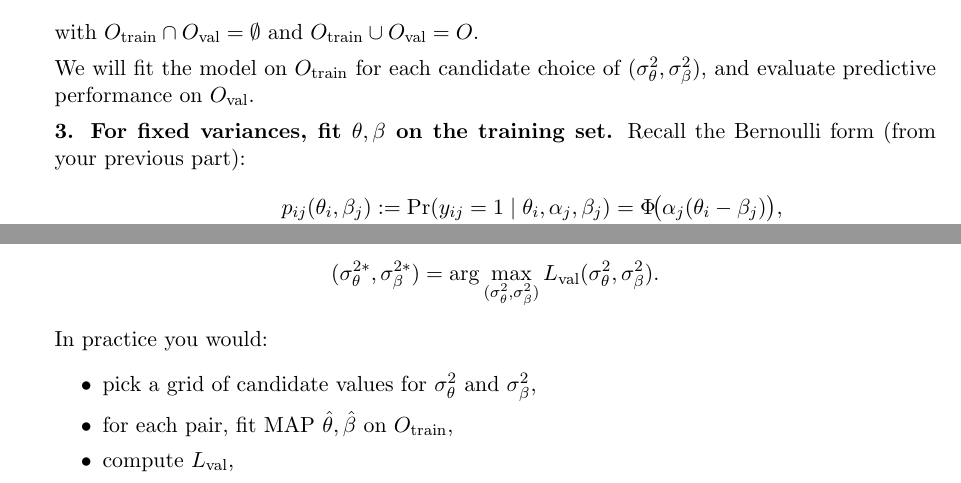
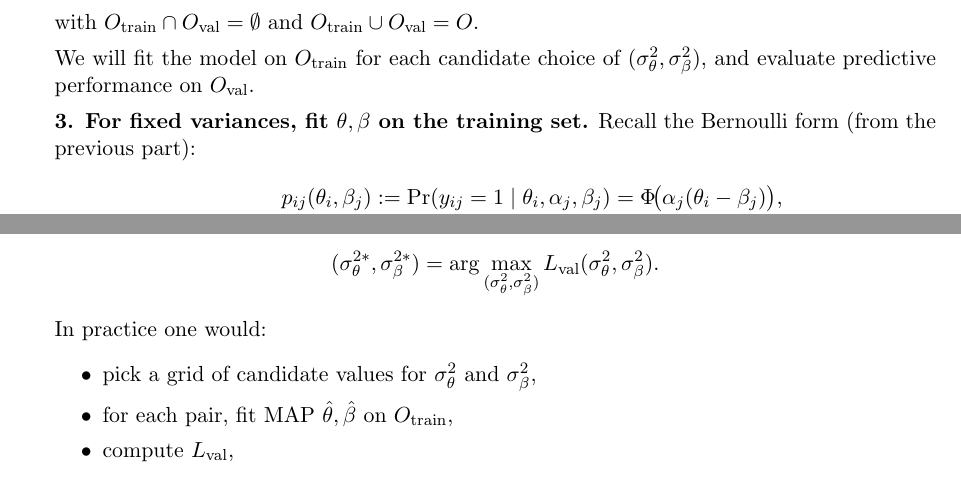
Before and after one commit to dhardestylewis/probml_assgn2, a LaTeX document (Hwk2-dl3645.tex): two parts of pages 5 and 6 of 15, joined at a grey line, cut so that both start at the same text. Compiled offline with pdfLaTeX.

Commit message:
Fix informal language in added answers only
- Change "from your previous part" → "from the previous part" in 1.1f answer
- Change "In practice you would:" → "In practice one would:" in 1.1f answer
- Keep original question wording unchanged

```diff
--- a/Hwk2-dl3645.tex
+++ b/Hwk2-dl3645.tex
@@ -201,7 +201,7 @@ with $O_{\text{train}} \cap O_{\text{val}} = \emptyset$ and $O_{\text{train}} \c
 
 We will fit the model on $O_{\text{train}}$ for each candidate choice of $(\sigma^2_\theta, \sigma^2_\beta)$, and evaluate predictive performance on $O_{\text{val}}$.
 
-\textbf{3. For fixed variances, fit $\theta, \beta$ on the training set.} Recall the Bernoulli form (from your previous part):
+\textbf{3. For fixed variances, fit $\theta, \beta$ on the training set.} Recall the Bernoulli form (from the previous part):
 \begin{align*}
 p_{ij}(\theta_i, \beta_j) &:= \Pr(y_{ij} = 1 \mid \theta_i, \alpha_j, \beta_j) = \Phi\!\big(\alpha_j(\theta_i - \beta_j)\big),\\
 \Pr(y_{ij} \mid \theta_i, \alpha_j, \beta_j) &= p_{ij}^{\,y_{ij}} (1 - p_{ij})^{1 - y_{ij}}.
@@ -230,7 +230,7 @@ L_{\text{val}}(\sigma^2_\theta, \sigma^2_\beta) := \sum_{(i,j) \in O_{\text{val}
 \[
 (\sigma^{2*}_\theta, \sigma^{2*}_\beta) = \arg\max_{(\sigma^2_\theta, \sigma^2_\beta)} L_{\text{val}}(\sigma^2_\theta, \sigma^2_\beta).
 \]
-In practice you would:
+In practice one would:
 \begin{itemize}
 \item pick a grid of candidate values for $\sigma^2_\theta$ and $\sigma^2_\beta$,
 \item for each pair, fit MAP $\hat{\theta}, \hat{\beta}$ on $O_{\text{train}}$,
```
